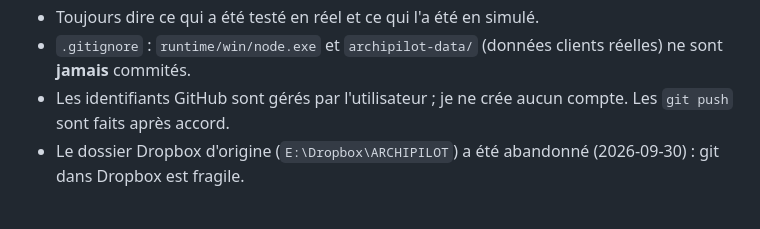
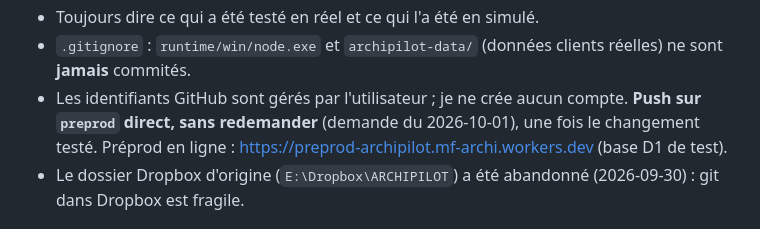
Before and after one commit to mfarchitecture-ctrl/archipilot, a Markdown page: CLAUDE.md, the part around the change. Rendered like a GitHub page.

Commit message:
CLAUDE.md : push direct sur preprod, adresse de la preprod
Co-Authored-By: Claude Opus 5.5 <noreply@anthropic.com>

```diff
--- a/CLAUDE.md
+++ b/CLAUDE.md
@@ -22,7 +22,9 @@ entier seulement si besoin de détail). Résumé :
 - `.gitignore` : `runtime/win/node.exe` et `archipilot-data/` (données
   clients réelles) ne sont **jamais** commités.
 - Les identifiants GitHub sont gérés par l'utilisateur ; je ne crée aucun
-  compte. Les `git push` sont faits après accord.
+  compte. **Push sur `preprod` direct, sans redemander** (demande du
+  2026-10-01), une fois le changement testé. Préprod en ligne :
+  https://preprod-archipilot.mf-archi.workers.dev (base D1 de test).
 - Le dossier Dropbox d'origine (`E:\Dropbox\ARCHIPILOT`) a été abandonné
   (2026-09-30) : git dans Dropbox est fragile.
 
```
